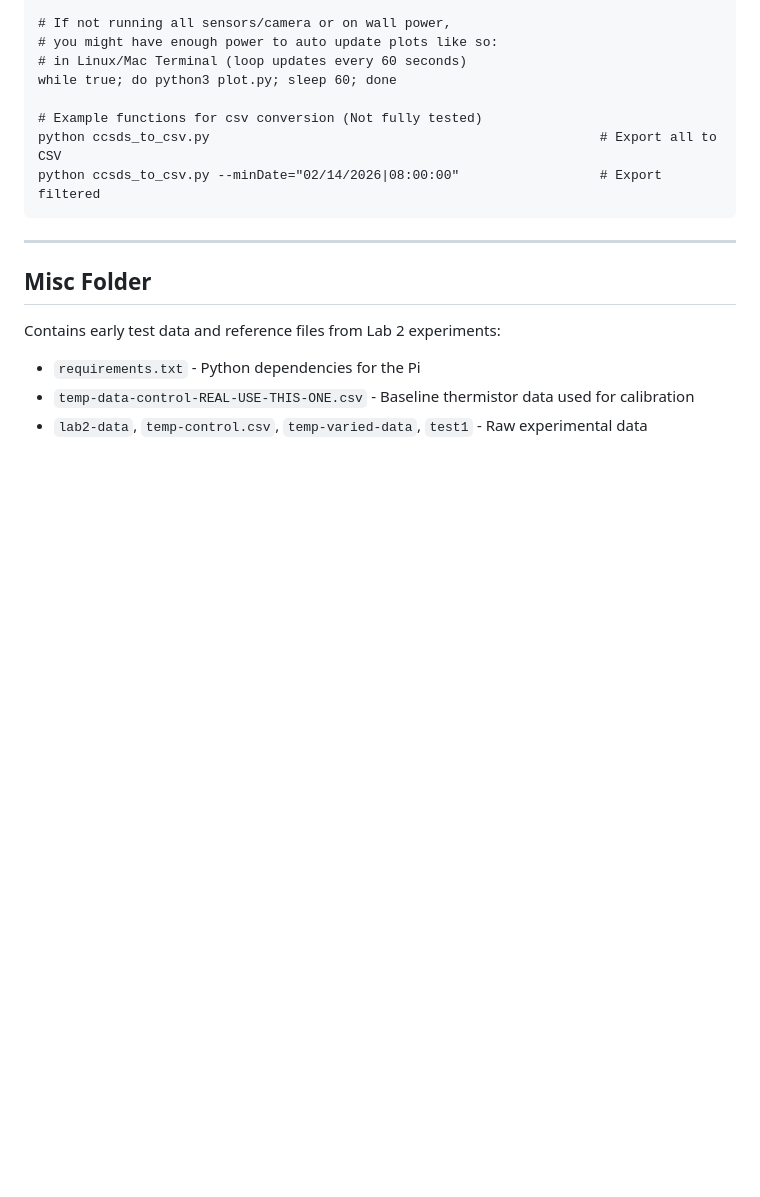
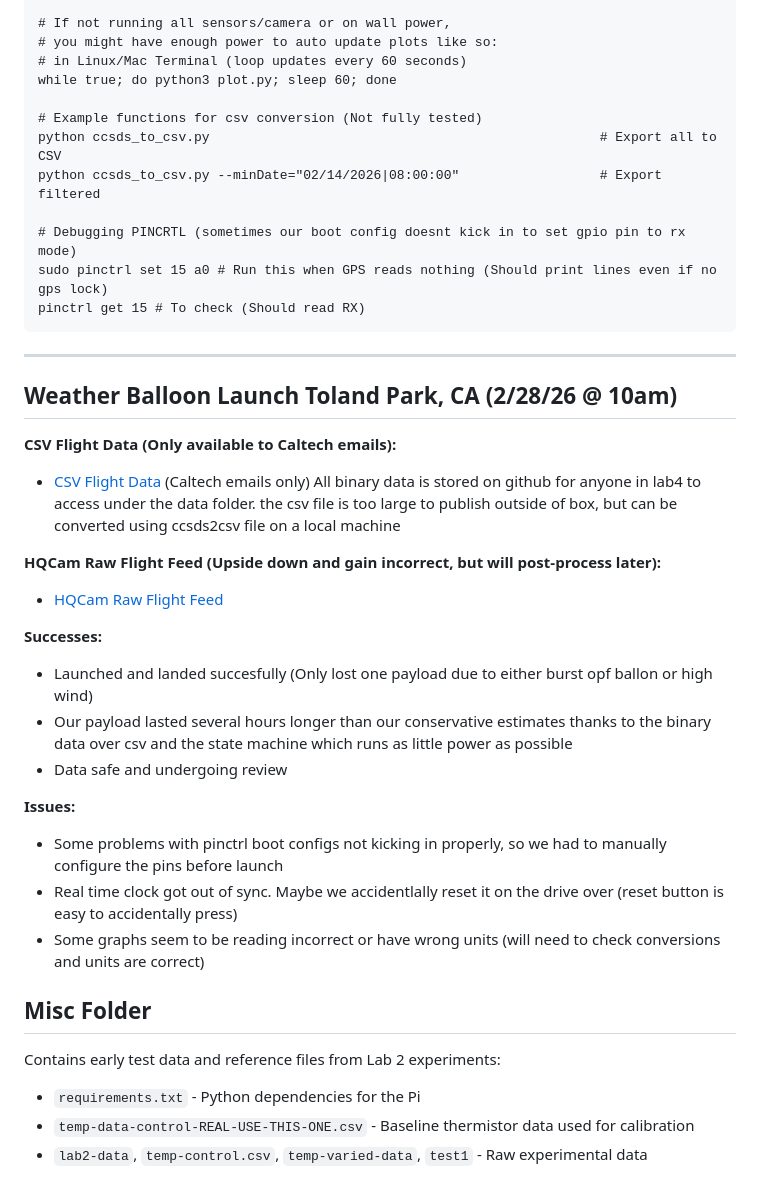
Before and after one commit to kenadigwaymire/ee154a, a Markdown page: README.md, the part around the change. Drawn GitHub-style; blank space fills up the shorter version.

Commit message:
Update README with debugging and launch details
Added debugging instructions for pinctrl and details about the weather balloon launch.

````diff
--- a/README.md
+++ b/README.md
@@ -166,9 +166,34 @@ while true; do python3 plot.py; sleep 60; done
 # Example functions for csv conversion (Not fully tested)
 python ccsds_to_csv.py                                                  # Export all to CSV
 python ccsds_to_csv.py --minDate="02/14/2026|08:00:00"                  # Export filtered
+
+# Debugging PINCRTL (sometimes our boot config doesnt kick in to set gpio pin to rx mode)
+sudo pinctrl set 15 a0 # Run this when GPS reads nothing (Should print lines even if no gps lock)
+pinctrl get 15 # To check (Should read RX)
 ```
 
 ---
+
+
+## Weather Balloon Launch Toland Park, CA (2/28/26 @ 10am)
+
+**CSV Flight Data (Only available to Caltech emails):**
+* [CSV Flight Data](https://caltech.box.com/s/2vffhvy48c4ca120hryfinjjts6m6xgd) (Caltech emails only)
+All binary data is stored on github for anyone in lab4 to access under the data folder. the csv file is too large to publish outside of box, but can be converted using ccsds2csv file on a local machine
+
+**HQCam Raw Flight Feed (Upside down and gain incorrect, but will post-process later):**
+* [HQCam Raw Flight Feed](https://youtu.be/WnrOzaf5HY8)
+
+**Successes:**
+* Launched and landed succesfully (Only lost one payload due to either burst opf ballon or high wind)
+* Our payload lasted several hours longer than our conservative estimates thanks to the binary data over csv and the state machine which runs as little power as possible
+* Data safe and undergoing review
+
+**Issues:**
+* Some problems with pinctrl boot configs not kicking in properly, so we had to manually configure the pins before launch
+* Real time clock got out of sync. Maybe we accidentlally reset it on the drive over (reset button is easy to accidentally press)
+* Some graphs seem to be reading incorrect or have wrong units (will need to check conversions and units are correct)
+
 
 ## Misc Folder
 
````
